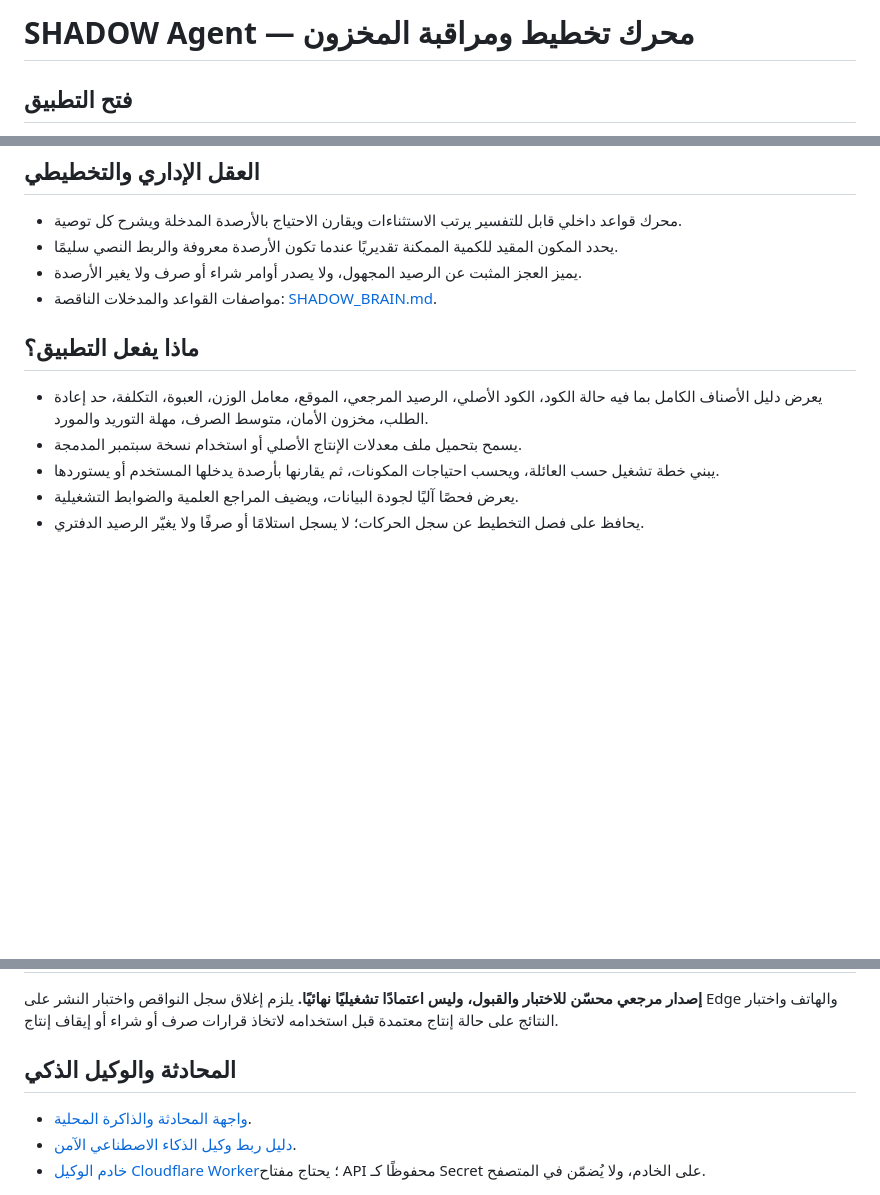
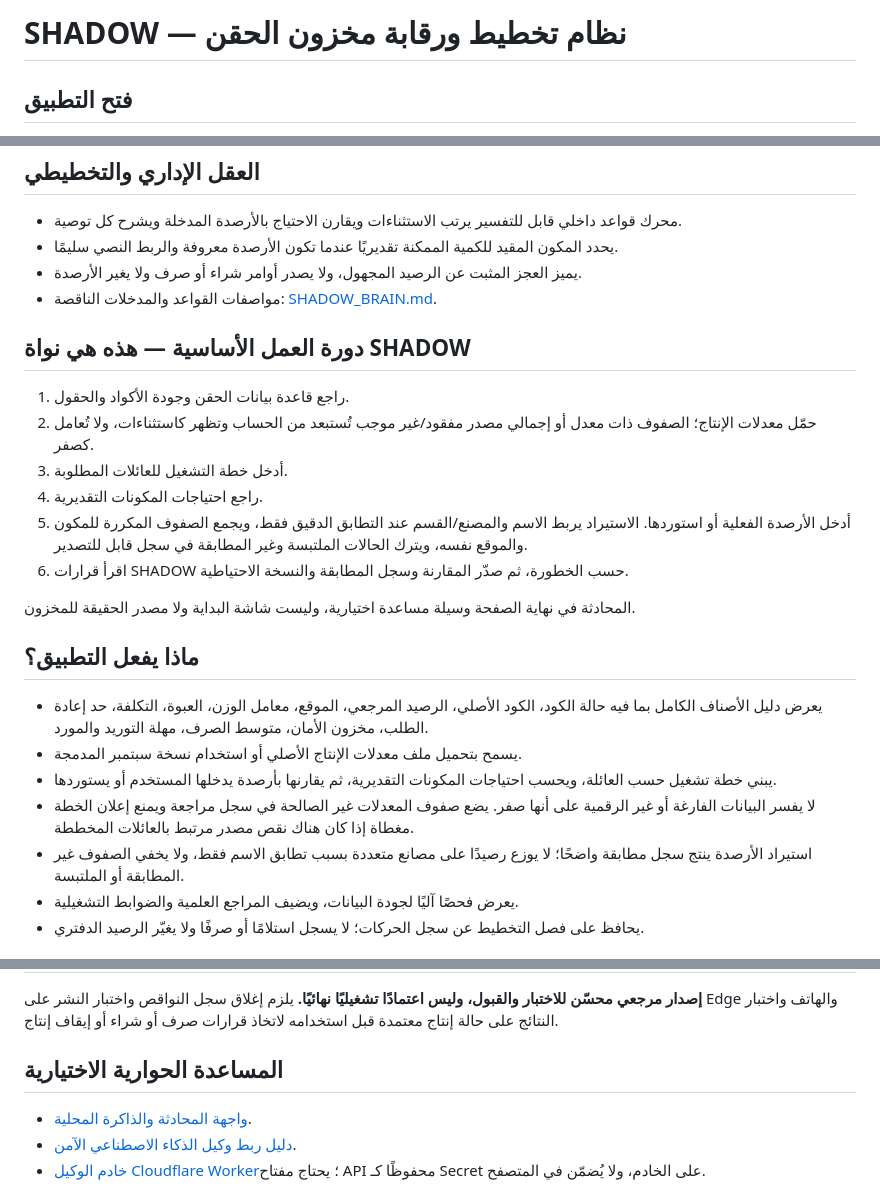
Before and after one commit to mtarkg2025-lang/ilock-inventory, a Markdown page: shadow-planning/README.md, 3 parts joined by grey strips. Drawn GitHub-style; blank space fills up the shorter version.

Commit message:
Document SHADOW core-first operational workflow

```diff
--- a/shadow-planning/README.md
+++ b/shadow-planning/README.md
@@ -1,4 +1,4 @@
-# SHADOW Agent — محرك تخطيط ومراقبة المخزون
+# SHADOW — نظام تخطيط ورقابة مخزون الحقن
 
 ## فتح التطبيق
 - GitHub Pages (تأكد من نجاح أول تشغيل لسير العمل في Actions): https://mtarkg2025-lang.github.io/ilock-inventory/shadow-planning/
@@ -16,10 +16,22 @@
 - يميز العجز المثبت عن الرصيد المجهول، ولا يصدر أوامر شراء أو صرف ولا يغير الأرصدة.
 - مواصفات القواعد والمدخلات الناقصة: [SHADOW_BRAIN.md](./SHADOW_BRAIN.md).
 
+## دورة العمل الأساسية — هذه هي نواة SHADOW
+1. راجع قاعدة بيانات الحقن وجودة الأكواد والحقول.
+2. حمّل معدلات الإنتاج؛ الصفوف ذات معدل أو إجمالي مصدر مفقود/غير موجب تُستبعد من الحساب وتظهر كاستثناءات، ولا تُعامل كصفر.
+3. أدخل خطة التشغيل للعائلات المطلوبة.
+4. راجع احتياجات المكونات التقديرية.
+5. أدخل الأرصدة الفعلية أو استوردها. الاستيراد يربط الاسم والمصنع/القسم عند التطابق الدقيق فقط، ويجمع الصفوف المكررة للمكون والموقع نفسه، ويترك الحالات الملتبسة وغير المطابقة في سجل قابل للتصدير.
+6. اقرأ قرارات SHADOW حسب الخطورة، ثم صدّر المقارنة وسجل المطابقة والنسخة الاحتياطية.
+
+المحادثة في نهاية الصفحة وسيلة مساعدة اختيارية، وليست شاشة البداية ولا مصدر الحقيقة للمخزون.
+
 ## ماذا يفعل التطبيق؟
 - يعرض دليل الأصناف الكامل بما فيه حالة الكود، الكود الأصلي، الرصيد المرجعي، الموقع، معامل الوزن، العبوة، التكلفة، حد إعادة الطلب، مخزون الأمان، متوسط الصرف، مهلة التوريد والمورد.
 - يسمح بتحميل ملف معدلات الإنتاج الأصلي أو استخدام نسخة سبتمبر المدمجة.
-- يبني خطة تشغيل حسب العائلة، ويحسب احتياجات المكونات، ثم يقارنها بأرصدة يدخلها المستخدم أو يستوردها.
+- يبني خطة تشغيل حسب العائلة، ويحسب احتياجات المكونات التقديرية، ثم يقارنها بأرصدة يدخلها المستخدم أو يستوردها.
+- لا يفسر البيانات الفارغة أو غير الرقمية على أنها صفر. يضع صفوف المعدلات غير الصالحة في سجل مراجعة ويمنع إعلان الخطة مغطاة إذا كان هناك نقص مصدر مرتبط بالعائلات المخططة.
+- استيراد الأرصدة ينتج سجل مطابقة واضحًا؛ لا يوزع رصيدًا على مصانع متعددة بسبب تطابق الاسم فقط، ولا يخفي الصفوف غير المطابقة أو الملتبسة.
 - يعرض فحصًا آليًا لجودة البيانات، ويضيف المراجع العلمية والضوابط التشغيلية.
 - يحافظ على فصل التخطيط عن سجل الحركات؛ لا يسجل استلامًا أو صرفًا ولا يغيّر الرصيد الدفتري.
 
@@ -43,7 +55,7 @@
 **إصدار مرجعي محسّن للاختبار والقبول، وليس اعتمادًا تشغيليًا نهائيًا.** يلزم إغلاق سجل النواقص واختبار النشر على Edge والهاتف واختبار النتائج على حالة إنتاج معتمدة قبل استخدامه لاتخاذ قرارات صرف أو شراء أو إيقاف إنتاج.
 
 
-## المحادثة والوكيل الذكي
+## المساعدة الحوارية الاختيارية
 - [واجهة المحادثة والذاكرة المحلية](./index.html#agent).
 - [دليل ربط وكيل الذكاء الاصطناعي الآمن](./AGENT_SETUP_AR.md).
 - [خادم الوكيل Cloudflare Worker](./worker.js)؛ يحتاج مفتاح API محفوظًا كـ Secret على الخادم، ولا يُضمّن في المتصفح.
```
